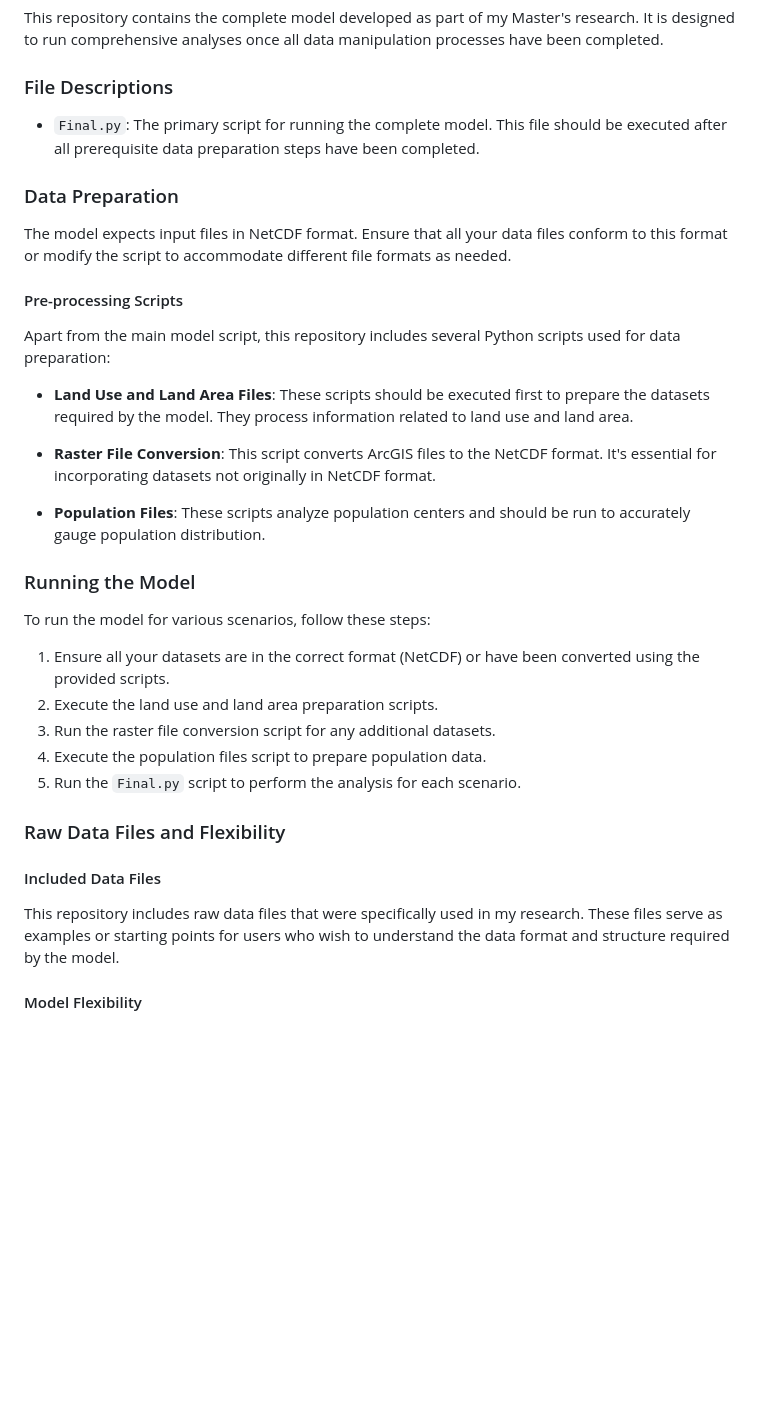
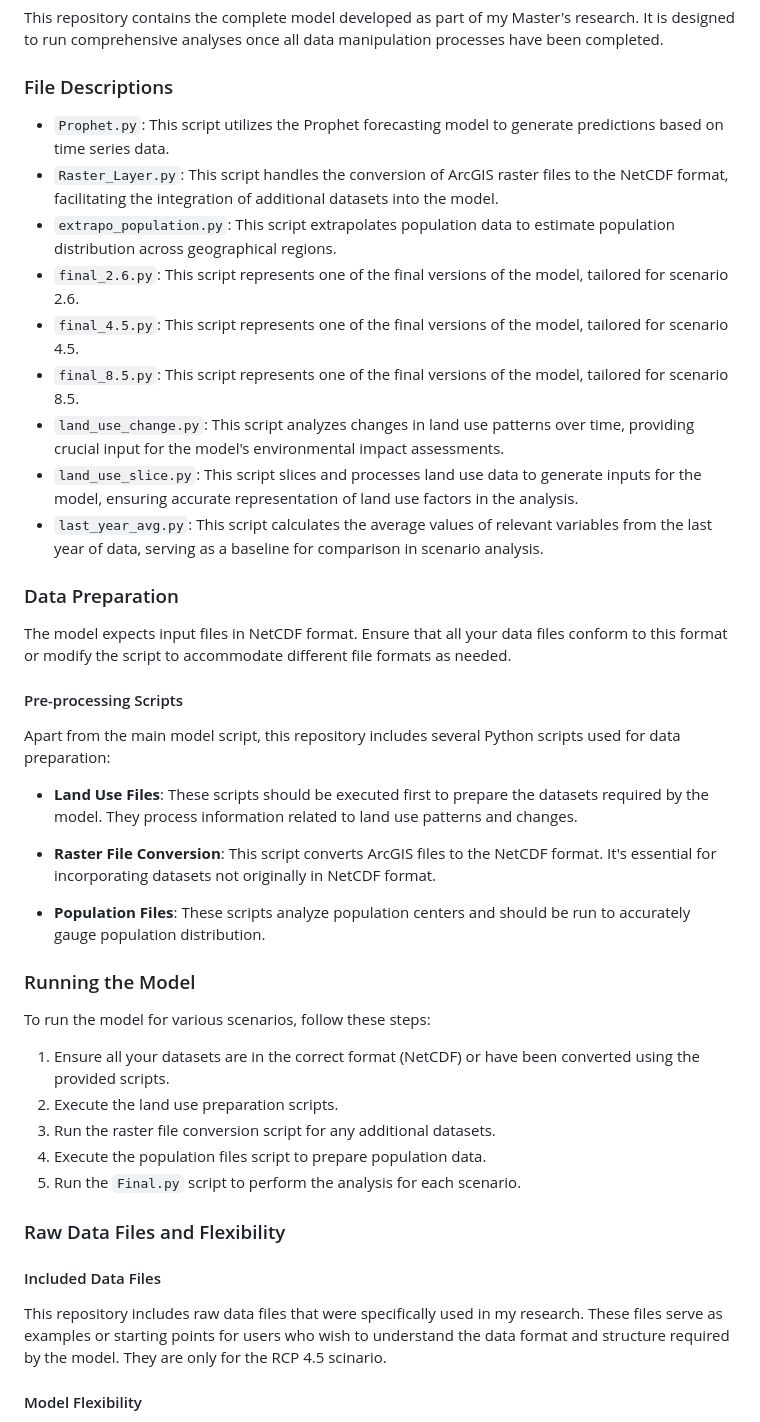
Before and after one commit to JamesQQQ1/WindSight, a Markdown page: README.md, the part around the change. Rendered like a GitHub page; blank space fills up the shorter version.

```diff
--- a/README.md
+++ b/README.md
@@ -7,7 +7,15 @@ This repository contains the complete model developed as part of my Master's res
 
 ### File Descriptions
 
-- `Final.py`: The primary script for running the complete model. This file should be executed after all prerequisite data preparation steps have been completed.
+- `Prophet.py`: This script utilizes the Prophet forecasting model to generate predictions based on time series data.
+- `Raster_Layer.py`: This script handles the conversion of ArcGIS raster files to the NetCDF format, facilitating the integration of additional datasets into the model.
+- `extrapo_population.py`: This script extrapolates population data to estimate population distribution across geographical regions.
+- `final_2.6.py`: This script represents one of the final versions of the model, tailored for scenario 2.6.
+- `final_4.5.py`: This script represents one of the final versions of the model, tailored for scenario 4.5.
+- `final_8.5.py`: This script represents one of the final versions of the model, tailored for scenario 8.5.
+- `land_use_change.py`: This script analyzes changes in land use patterns over time, providing crucial input for the model's environmental impact assessments.
+- `land_use_slice.py`: This script slices and processes land use data to generate inputs for the model, ensuring accurate representation of land use factors in the analysis.
+- `last_year_avg.py`: This script calculates the average values of relevant variables from the last year of data, serving as a baseline for comparison in scenario analysis.
 
 ### Data Preparation
 
@@ -17,7 +25,7 @@ The model expects input files in NetCDF format. Ensure that all your data files
 
 Apart from the main model script, this repository includes several Python scripts used for data preparation:
 
-- **Land Use and Land Area Files**: These scripts should be executed first to prepare the datasets required by the model. They process information related to land use and land area.
+- **Land Use Files**: These scripts should be executed first to prepare the datasets required by the model. They process information related to land use patterns and changes.
 
 - **Raster File Conversion**: This script converts ArcGIS files to the NetCDF format. It's essential for incorporating datasets not originally in NetCDF format.
 
@@ -28,7 +36,7 @@ Apart from the main model script, this repository includes several Python script
 To run the model for various scenarios, follow these steps:
 
 1. Ensure all your datasets are in the correct format (NetCDF) or have been converted using the provided scripts.
-2. Execute the land use and land area preparation scripts.
+2. Execute the land use preparation scripts.
 3. Run the raster file conversion script for any additional datasets.
 4. Execute the population files script to prepare population data.
 5. Run the `Final.py` script to perform the analysis for each scenario.
@@ -37,7 +45,7 @@ To run the model for various scenarios, follow these steps:
 
 #### Included Data Files
 
-This repository includes raw data files that were specifically used in my research. These files serve as examples or starting points for users who wish to understand the data format and structure required by the model.
+This repository includes raw data files that were specifically used in my research. These files serve as examples or starting points for users who wish to understand the data format and structure required by the model. They are only for the RCP 4.5 scinario.
 
 #### Model Flexibility
 
```
